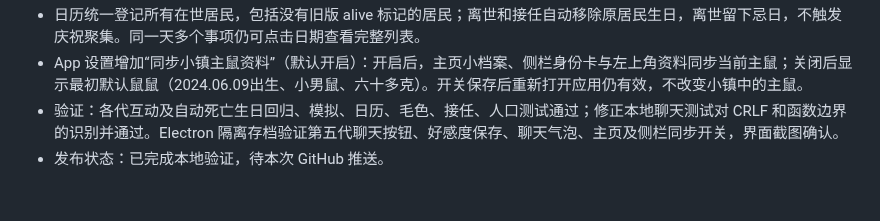
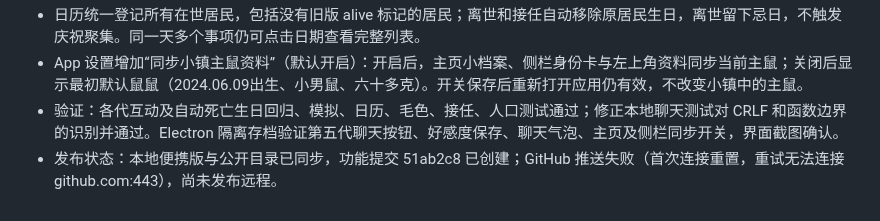
Before and after one commit to lambily555/shushu-desktop-pet, a Markdown page: docs/鼠鼠app开发记录.md, the part around the change. GitHub-like rendering.

Commit message:
记录本地验收和推送失败 / Record validation and push failure
记录跨代互动与主页同步更新的本地验收，以及 GitHub 连接失败，避免误标为已发布。

Record local validation of generation interactions and profile sync, and the GitHub connection failure without marking the release as published.

```diff
--- a/docs/鼠鼠app开发记录.md
+++ b/docs/鼠鼠app开发记录.md
@@ -432,4 +432,4 @@ NPC 新增银狐白、布丁黄白、三线灰黑和紫仓灰紫四种毛色。
 - 日历统一登记所有在世居民，包括没有旧版 alive 标记的居民；离世和接任自动移除原居民生日，离世留下忌日，不触发庆祝聚集。同一天多个事项仍可点击日期查看完整列表。
 - App 设置增加“同步小镇主鼠资料”（默认开启）：开启后，主页小档案、侧栏身份卡与左上角资料同步当前主鼠；关闭后显示最初默认鼠鼠（2024.06.09出生、小男鼠、六十多克）。开关保存后重新打开应用仍有效，不改变小镇中的主鼠。
 - 验证：各代互动及自动死亡生日回归、模拟、日历、毛色、接任、人口测试通过；修正本地聊天测试对 CRLF 和函数边界的识别并通过。Electron 隔离存档验证第五代聊天按钮、好感度保存、聊天气泡、主页及侧栏同步开关，界面截图确认。
-- 发布状态：已完成本地验证，待本次 GitHub 推送。
+- 发布状态：本地便携版与公开目录已同步，功能提交 51ab2c8 已创建；GitHub 推送失败（首次连接重置，重试无法连接 github.com:443），尚未发布远程。
```
